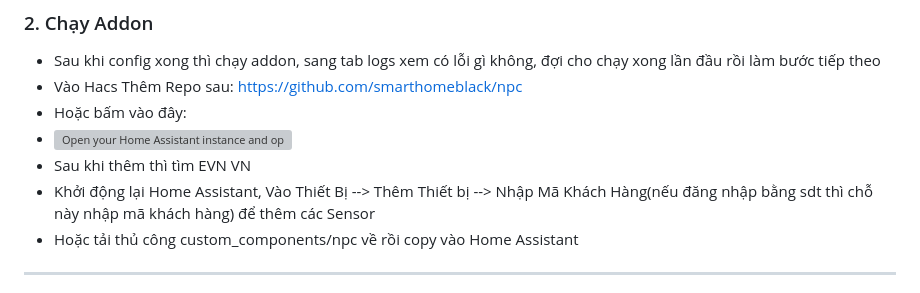
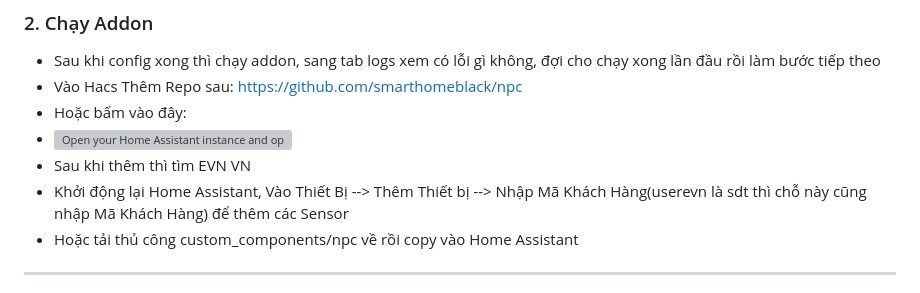
Before and after one commit to TriTue2011/hass-addon, a Markdown page: evnvn/DOCS.md, the part around the change. GitHub-like rendering; grey boxes are pictures that could not be loaded.

```diff
--- a/evnvn/DOCS.md
+++ b/evnvn/DOCS.md
@@ -40,7 +40,7 @@ Nếu tên đăng nhập là mã khách hàng thì không cần điền server,
 - Hoặc bấm vào đây:
 - [![Open your Home Assistant instance and open a repository inside the Home Assistant Community Store.](https://my.home-assistant.io/badges/hacs_repository.svg)](https://my.home-assistant.io/redirect/hacs_repository/?owner=smarthomeblack&repository=npc)
 - Sau khi thêm thì tìm EVN VN
-- Khởi động lại Home Assistant, Vào Thiết Bị --> Thêm Thiết bị --> Nhập Mã Khách Hàng(nếu đăng nhập bằng sdt thì chỗ này nhập mã khách hàng) để thêm các Sensor
+- Khởi động lại Home Assistant, Vào Thiết Bị --> Thêm Thiết bị --> Nhập Mã Khách Hàng(userevn là sdt thì chỗ này cũng nhập Mã Khách Hàng) để thêm các Sensor
 - Hoặc tải thủ công custom_components/npc về rồi copy vào Home Assistant
 
 ---
```
